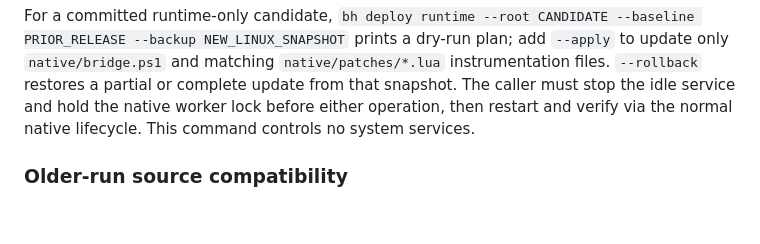
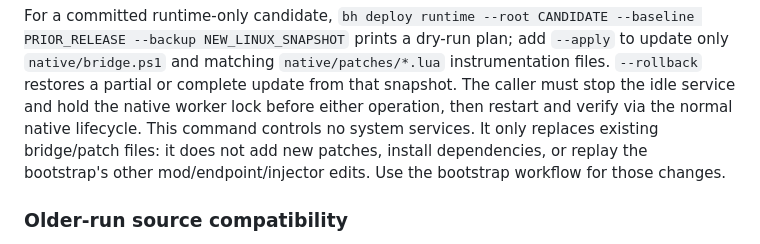
Before and after one commit to cesaregarza/balatro-horizons, a Markdown page: docs/evidence.md, the part around the change. GitHub-like rendering; blank space fills up the shorter version.

```diff
--- a/docs/evidence.md
+++ b/docs/evidence.md
@@ -115,6 +115,9 @@ add `--apply` to update only `native/bridge.ps1` and matching
 complete update from that snapshot. The caller must stop the idle service and
 hold the native worker lock before either operation, then restart and verify via
 the normal native lifecycle. This command controls no system services.
+It only replaces existing bridge/patch files: it does not add new patches,
+install dependencies, or replay the bootstrap's other mod/endpoint/injector
+edits. Use the bootstrap workflow for those changes.
 
 ### Older-run source compatibility
 
```
Also changed, not shown: README.md (+1 -0 lines).
